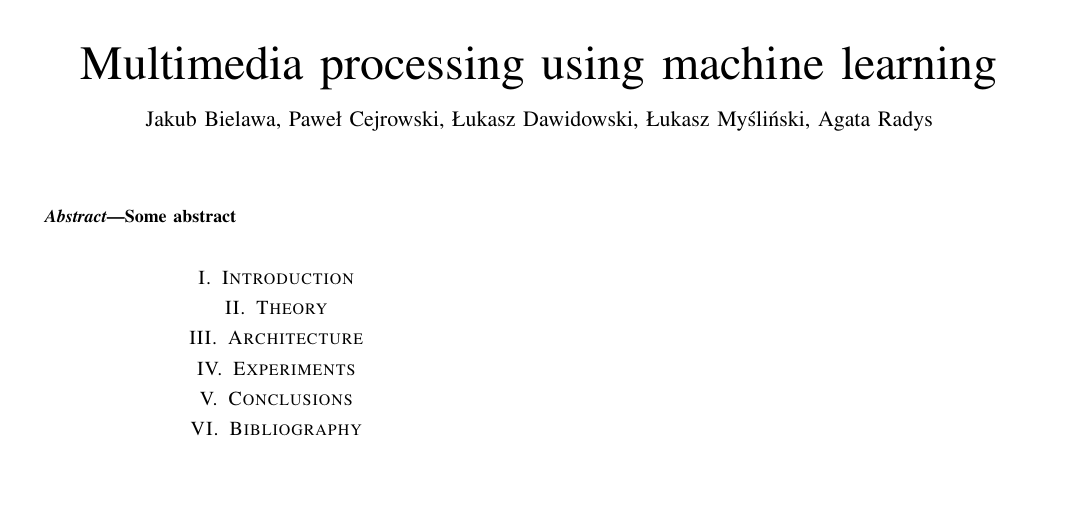
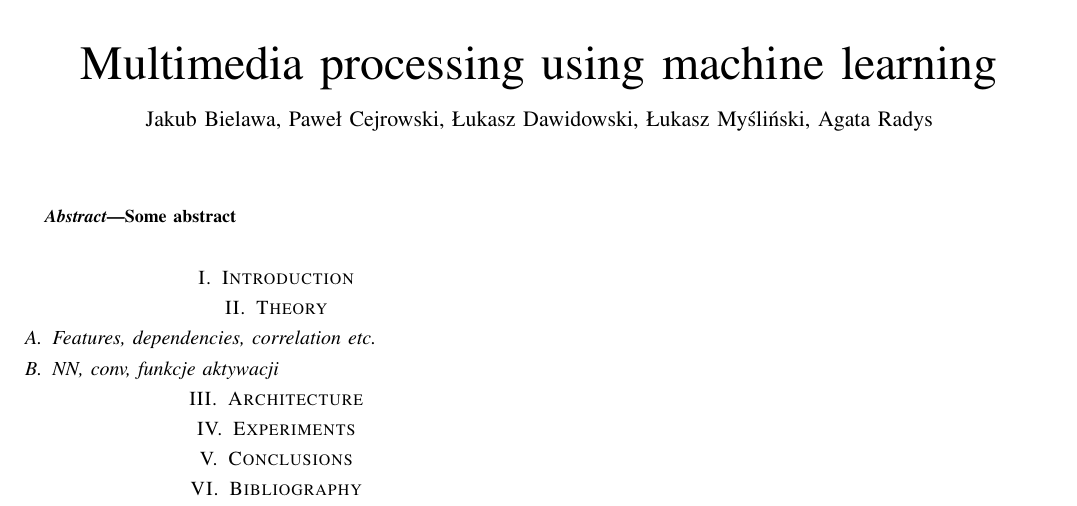
Before and after one commit to SoundSourceAnalyzer/Report, a LaTeX paper (paper.tex): part of the page, cut so that both start at the same text, the shorter picture padded with empty space. Compiled offline with pdfLaTeX.

Commit message:
Update paper.tex

```diff
--- a/paper.tex
+++ b/paper.tex
@@ -16,6 +16,8 @@ Some abstract
 
 \section{Introduction}
 \section{Theory}
+\subsection{Features, dependencies, correlation etc.}
+\subsection{NN, conv, funkcje aktywacji}
 \section{Architecture}
 \section{Experiments}
 \section{Conclusions}
```
